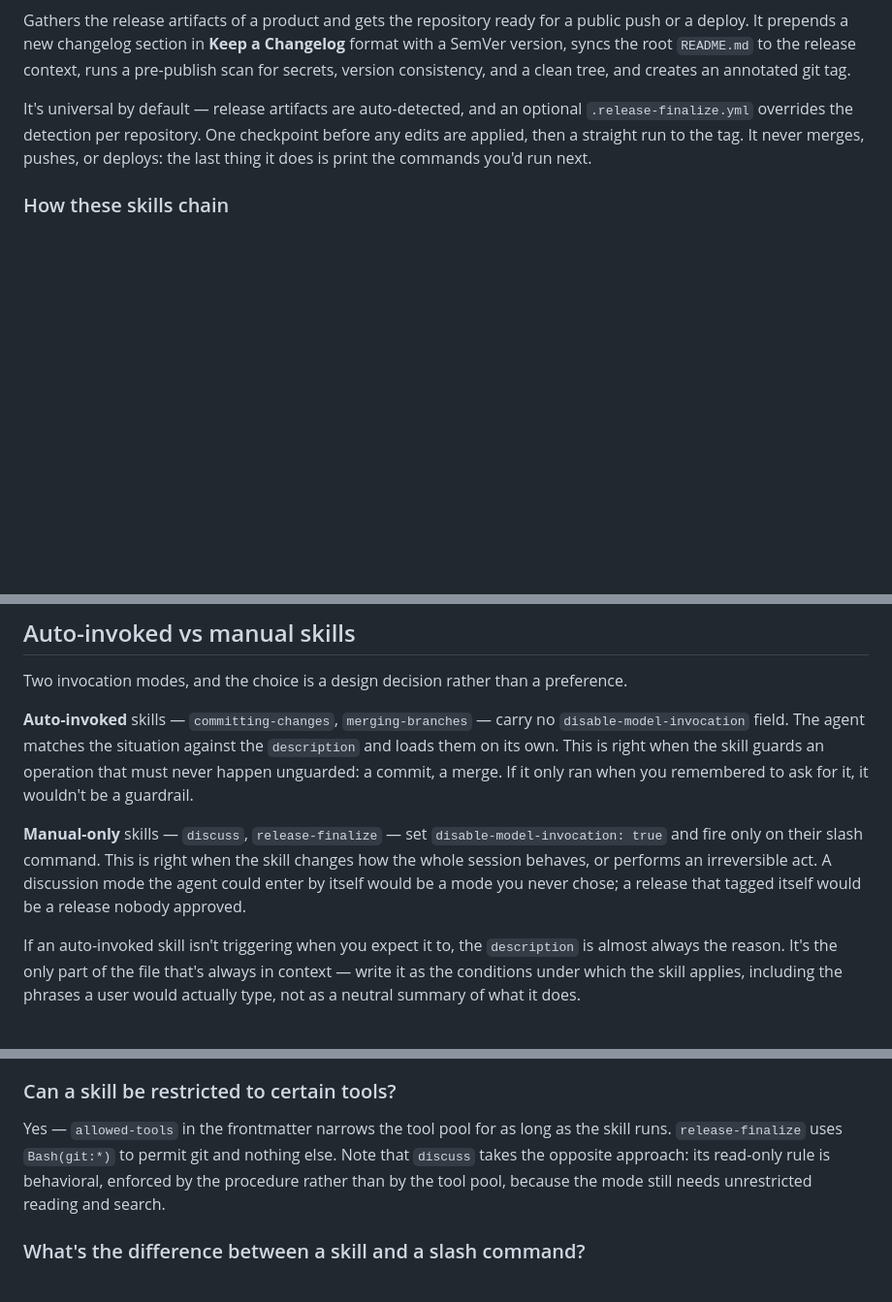
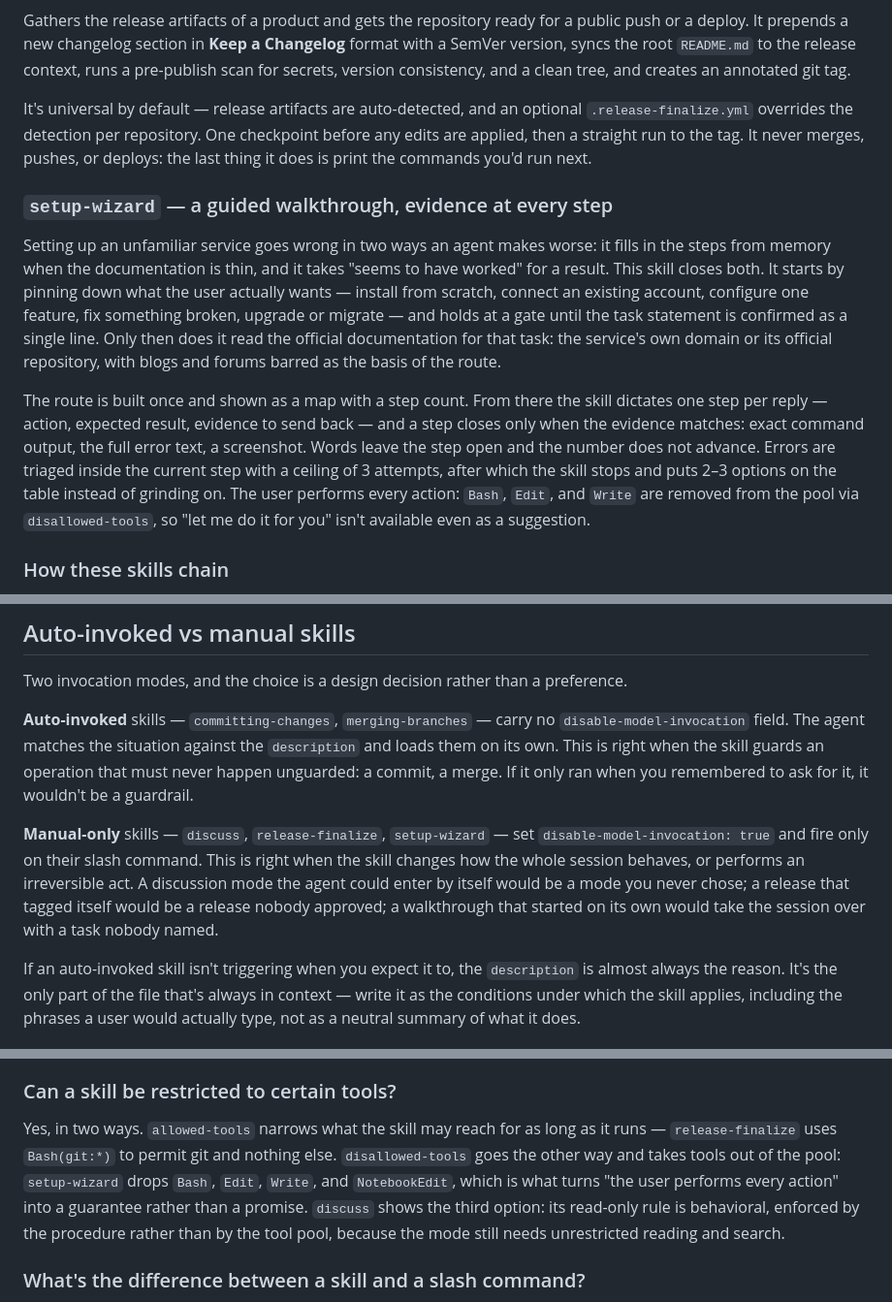
Before and after one commit to KirKruglov/OFFICINA, a Markdown page: skills/README.md, 3 parts joined by grey strips. Shown at 97% size. Drawn GitHub-style; blank space fills up the shorter version.

```diff
--- a/skills/README.md
+++ b/skills/README.md
@@ -81,6 +83,24 @@ It's universal by default — release artifacts are auto-detected, and an option
 applied, then a straight run to the tag. It never merges, pushes, or deploys: the last thing it does
 is print the commands you'd run next.
 
+### `setup-wizard` — a guided walkthrough, evidence at every step
+
+Setting up an unfamiliar service goes wrong in two ways an agent makes worse: it fills in the steps
+from memory when the documentation is thin, and it takes "seems to have worked" for a result. This
+skill closes both. It starts by pinning down what the user actually wants — install from scratch,
+connect an existing account, configure one feature, fix something broken, upgrade or migrate — and
+holds at a gate until the task statement is confirmed as a single line. Only then does it read the
+official documentation for that task: the service's own domain or its official repository, with
+blogs and forums barred as the basis of the route.
+
+The route is built once and shown as a map with a step count. From there the skill dictates one step
+per reply — action, expected result, evidence to send back — and a step closes only when the
+evidence matches: exact command output, the full error text, a screenshot. Words leave the step
+open and the number does not advance. Errors are triaged inside the current step with a ceiling of
+3 attempts, after which the skill stops and puts 2–3 options on the table instead of grinding on.
+The user performs every action: `Bash`, `Edit`, and `Write` are removed from the pool via
+`disallowed-tools`, so "let me do it for you" isn't available even as a suggestion.
+
 ### How these skills chain
 
 The git skills call each other rather than duplicating logic. On a squash merge, `merging-branches`
@@ -155,10 +176,12 @@ Two invocation modes, and the choice is a design decision rather than a preferen
 them on its own. This is right when the skill guards an operation that must never happen unguarded: a
 commit, a merge. If it only ran when you remembered to ask for it, it wouldn't be a guardrail.
 
-**Manual-only** skills — `discuss`, `release-finalize` — set `disable-model-invocation: true` and
-fire only on their slash command. This is right when the skill changes how the whole session behaves,
-or performs an irreversible act. A discussion mode the agent could enter by itself would be a mode
-you never chose; a release that tagged itself would be a release nobody approved.
+**Manual-only** skills — `discuss`, `release-finalize`, `setup-wizard` — set
+`disable-model-invocation: true` and fire only on their slash command. This is right when the skill
+changes how the whole session behaves, or performs an irreversible act. A discussion mode the agent
+could enter by itself would be a mode you never chose; a release that tagged itself would be a
+release nobody approved; a walkthrough that started on its own would take the session over with a
+task nobody named.
 
 If an auto-invoked skill isn't triggering when you expect it to, the `description` is almost always
 the reason. It's the only part of the file that's always in context — write it as the conditions
@@ -205,10 +228,12 @@ the file appeared.
 
 ### Can a skill be restricted to certain tools?
 
-Yes — `allowed-tools` in the frontmatter narrows the tool pool for as long as the skill runs.
-`release-finalize` uses `Bash(git:*)` to permit git and nothing else. Note that `discuss` takes the
-opposite approach: its read-only rule is behavioral, enforced by the procedure rather than by the
-tool pool, because the mode still needs unrestricted reading and search.
+Yes, in two ways. `allowed-tools` narrows what the skill may reach for as long as it runs —
+`release-finalize` uses `Bash(git:*)` to permit git and nothing else. `disallowed-tools` goes the
+other way and takes tools out of the pool: `setup-wizard` drops `Bash`, `Edit`, `Write`, and
+`NotebookEdit`, which is what turns "the user performs every action" into a guarantee rather than a
+promise. `discuss` shows the third option: its read-only rule is behavioral, enforced by the
+procedure rather than by the tool pool, because the mode still needs unrestricted reading and search.
 
 ### What's the difference between a skill and a slash command?
 
```
Also changed, not shown: other parts of skills/README.md (+5 -2 lines), skills/setup-wizard/SKILL.md (added, +134 -0 lines).
